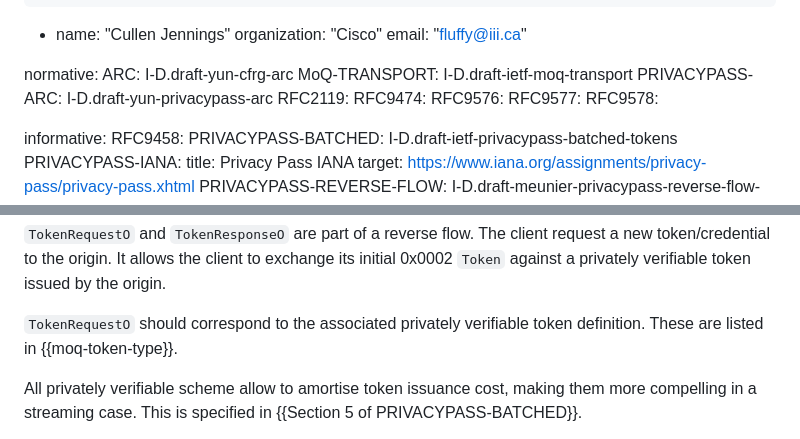
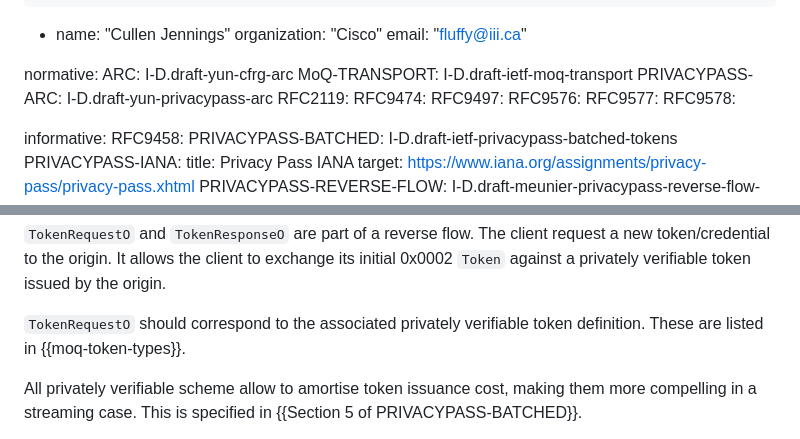
Before and after one commit to moq-wg/privacy-pass, a Markdown page: draft-ietf-moq-privacy-pass-auth.md, 2 parts joined by grey strips. GitHub-like rendering.

Commit message:
Fix references

```diff
--- a/draft-ietf-moq-privacy-pass-auth.md
+++ b/draft-ietf-moq-privacy-pass-auth.md
@@ -38,6 +38,7 @@ normative:
   PRIVACYPASS-ARC: I-D.draft-yun-privacypass-arc
   RFC2119:
   RFC9474:
+  RFC9497:
   RFC9576:
   RFC9577:
   RFC9578:
@@ -183,7 +184,7 @@ its initial 0x0002 `Token` against a privately verifiable token
 issued by the origin.
 
 `TokenRequestO` should correspond to the associated privately verifiable token
-definition. These are listed in {{moq-token-type}}.
+definition. These are listed in {{moq-token-types}}.
 
 All privately verifiable scheme allow to amortise token issuance cost, making them
 more compelling in a streaming case. This is specified in {{Section 5 of PRIVACYPASS-BATCHED}}.
```
Also changed, not shown: other parts of draft-ietf-moq-privacy-pass-auth.md (+1 -1 lines).
